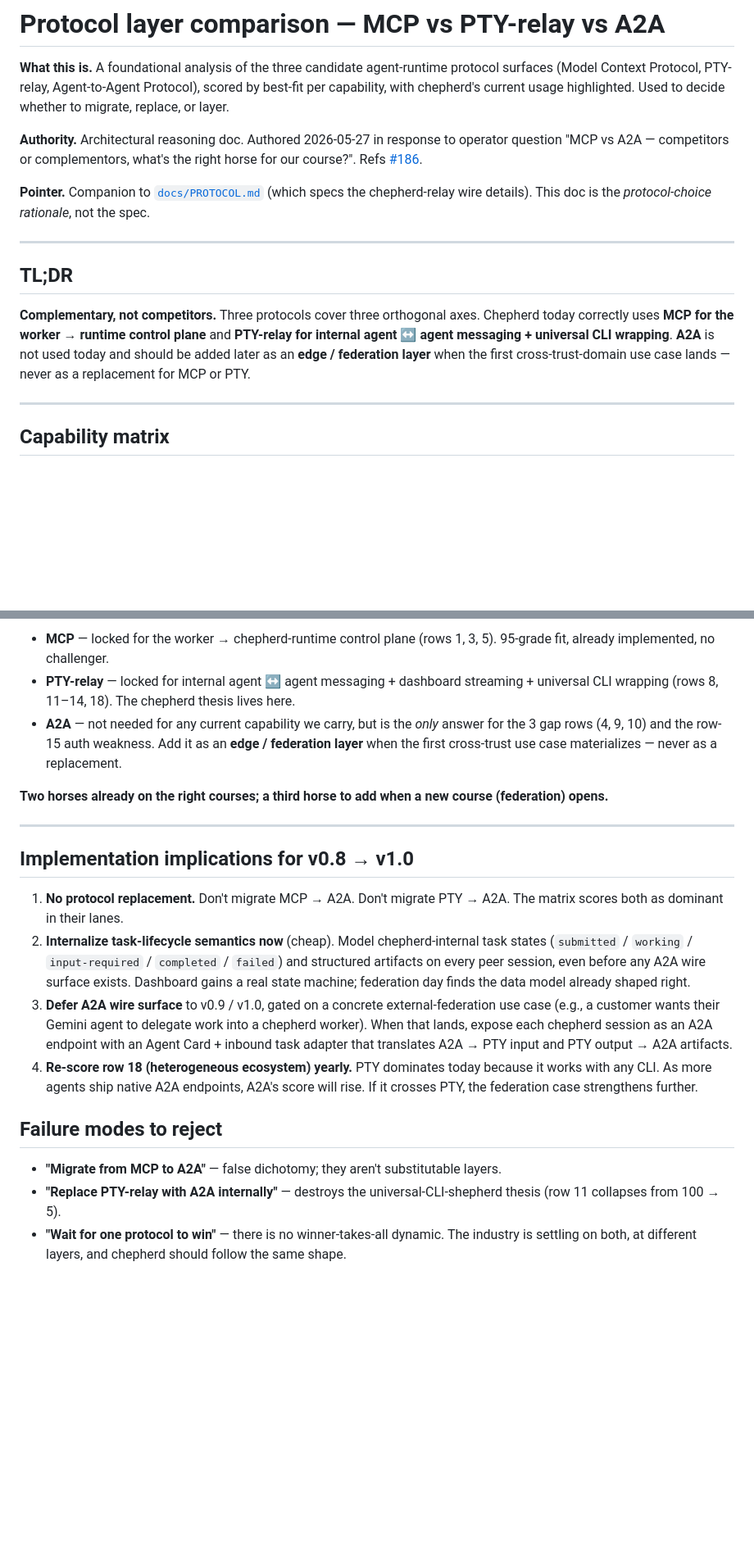
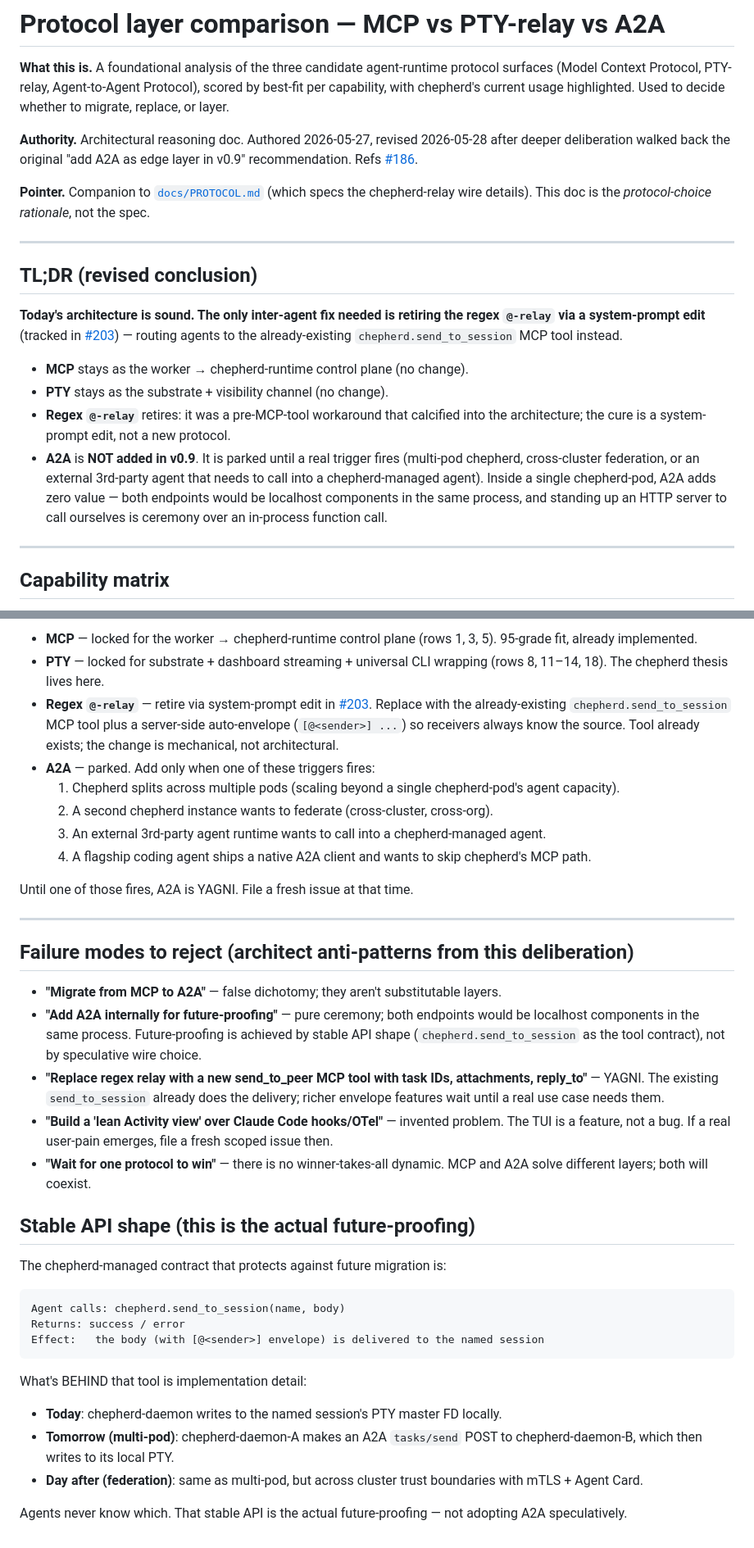
Before and after one commit to agenity-org/agenity, a Markdown page: docs/PROTOCOL-COMPARISON-MCP-PTY-A2A.md, 2 parts joined by grey strips. Shown at 82% size. Drawn GitHub-style; blank space fills up the shorter version.

````diff
--- a/docs/PROTOCOL-COMPARISON-MCP-PTY-A2A.md
+++ b/docs/PROTOCOL-COMPARISON-MCP-PTY-A2A.md
@@ -2,15 +2,20 @@
 
 **What this is.** A foundational analysis of the three candidate agent-runtime protocol surfaces (Model Context Protocol, PTY-relay, Agent-to-Agent Protocol), scored by best-fit per capability, with chepherd's current usage highlighted. Used to decide whether to migrate, replace, or layer.
 
-**Authority.** Architectural reasoning doc. Authored 2026-05-27 in response to operator question "MCP vs A2A — competitors or complementors, what's the right horse for our course?". Refs [#186](https://github.com/chepherd/chepherd/issues/186).
+**Authority.** Architectural reasoning doc. Authored 2026-05-27, revised 2026-05-28 after deeper deliberation walked back the original "add A2A as edge layer in v0.9" recommendation. Refs [#186](https://github.com/chepherd/chepherd/issues/186).
 
 **Pointer.** Companion to [`docs/PROTOCOL.md`](./PROTOCOL.md) (which specs the chepherd-relay wire details). This doc is the *protocol-choice rationale*, not the spec.
 
 ---
 
-## TL;DR
+## TL;DR (revised conclusion)
 
-**Complementary, not competitors.** Three protocols cover three orthogonal axes. Chepherd today correctly uses **MCP for the worker → runtime control plane** and **PTY-relay for internal agent ↔ agent messaging + universal CLI wrapping**. **A2A** is not used today and should be added later as an **edge / federation layer** when the first cross-trust-domain use case lands — never as a replacement for MCP or PTY.
+**Today's architecture is sound. The only inter-agent fix needed is retiring the regex `@-relay` via a system-prompt edit** (tracked in [#203](https://github.com/chepherd/chepherd/issues/203)) — routing agents to the already-existing `chepherd.send_to_session` MCP tool instead.
+
+- **MCP** stays as the worker → chepherd-runtime control plane (no change).
+- **PTY** stays as the substrate + visibility channel (no change).
+- **Regex `@-relay`** retires: it was a pre-MCP-tool workaround that calcified into the architecture; the cure is a system-prompt edit, not a new protocol.
+- **A2A** is **NOT added in v0.9**. It is parked until a real trigger fires (multi-pod chepherd, cross-cluster federation, or an external 3rd-party agent that needs to call into a chepherd-managed agent). Inside a single chepherd-pod, A2A adds zero value — both endpoints would be localhost components in the same process, and standing up an HTTP server to call ourselves is ceremony over an in-process function call.
 
 ---
 
@@ -81,21 +105,38 @@ These 3 rows are the **entire case for A2A** — and they're the only rows where
 
-- **MCP** — locked for the worker → chepherd-runtime control plane (rows 1, 3, 5). 95-grade fit, already implemented, no challenger.
-- **PTY-relay** — locked for internal agent ↔ agent messaging + dashboard streaming + universal CLI wrapping (rows 8, 11–14, 18). The chepherd thesis lives here.
-- **A2A** — not needed for any current capability we carry, but is the *only* answer for the 3 gap rows (4, 9, 10) and the row-15 auth weakness. Add it as an **edge / federation layer** when the first cross-trust use case materializes — never as a replacement.
+- **MCP** — locked for the worker → chepherd-runtime control plane (rows 1, 3, 5). 95-grade fit, already implemented.
+- **PTY** — locked for substrate + dashboard streaming + universal CLI wrapping (rows 8, 11–14, 18). The chepherd thesis lives here.
+- **Regex `@-relay`** — retire via system-prompt edit in [#203](https://github.com/chepherd/chepherd/issues/203). Replace with the already-existing `chepherd.send_to_session` MCP tool plus a server-side auto-envelope (`[@<sender>] ...`) so receivers always know the source. Tool already exists; the change is mechanical, not architectural.
+- **A2A** — parked. Add only when one of these triggers fires:
+  1. Chepherd splits across multiple pods (scaling beyond a single chepherd-pod's agent capacity).
+  2. A second chepherd instance wants to federate (cross-cluster, cross-org).
+  3. An external 3rd-party agent runtime wants to call into a chepherd-managed agent.
+  4. A flagship coding agent ships a native A2A client and wants to skip chepherd's MCP path.
 
-**Two horses already on the right courses; a third horse to add when a new course (federation) opens.**
+Until one of those fires, A2A is YAGNI. File a fresh issue at that time.
 
 ---
 
-## Implementation implications for v0.8 → v1.0
-
-1. **No protocol replacement.** Don't migrate MCP → A2A. Don't migrate PTY → A2A. The matrix scores both as dominant in their lanes.
-2. **Internalize task-lifecycle semantics now** (cheap). Model chepherd-internal task states (`submitted` / `working` / `input-required` / `completed` / `failed`) and structured artifacts on every peer session, even before any A2A wire surface exists. Dashboard gains a real state machine; federation day finds the data model already shaped right.
-3. **Defer A2A wire surface** to v0.9 / v1.0, gated on a concrete external-federation use case (e.g., a customer wants their Gemini agent to delegate work into a chepherd worker). When that lands, expose each chepherd session as an A2A endpoint with an Agent Card + inbound task adapter that translates A2A → PTY input and PTY output → A2A artifacts.
-4. **Re-score row 18 (heterogeneous ecosystem) yearly.** PTY dominates today because it works with any CLI. As more agents ship native A2A endpoints, A2A's score will rise. If it crosses PTY, the federation case strengthens further.
-
-## Failure modes to reject
+## Failure modes to reject (architect anti-patterns from this deliberation)
 
 - **"Migrate from MCP to A2A"** — false dichotomy; they aren't substitutable layers.
-- **"Replace PTY-relay with A2A internally"** — destroys the universal-CLI-shepherd thesis (row 11 collapses from 100 → 5).
-- **"Wait for one protocol to win"** — there is no winner-takes-all dynamic. The industry is settling on both, at different layers, and chepherd should follow the same shape.
+- **"Add A2A internally for future-proofing"** — pure ceremony; both endpoints would be localhost components in the same process. Future-proofing is achieved by stable API shape (`chepherd.send_to_session` as the tool contract), not by speculative wire choice.
+- **"Replace regex relay with a new send_to_peer MCP tool with task IDs, attachments, reply_to"** — YAGNI. The existing `send_to_session` already does the delivery; richer envelope features wait until a real use case needs them.
+- **"Build a 'lean Activity view' over Claude Code hooks/OTel"** — invented problem. The TUI is a feature, not a bug. If a real user-pain emerges, file a fresh scoped issue then.
+- **"Wait for one protocol to win"** — there is no winner-takes-all dynamic. MCP and A2A solve different layers; both will coexist.
+
+## Stable API shape (this is the actual future-proofing)
+
+The chepherd-managed contract that protects against future migration is:
+
+```
+Agent calls: chepherd.send_to_session(name, body)
+Returns: success / error
+Effect:   the body (with [@<sender>] envelope) is delivered to the named session
+```
+
+What's BEHIND that tool is implementation detail:
+- **Today**: chepherd-daemon writes to the named session's PTY master FD locally.
+- **Tomorrow (multi-pod)**: chepherd-daemon-A makes an A2A `tasks/send` POST to chepherd-daemon-B, which then writes to its local PTY.
+- **Day after (federation)**: same as multi-pod, but across cluster trust boundaries with mTLS + Agent Card.
+
+Agents never know which. That stable API is the actual future-proofing — not adopting A2A speculatively.
````
Also changed, not shown: other parts of docs/PROTOCOL-COMPARISON-MCP-PTY-A2A.md (+33 -14 lines).
